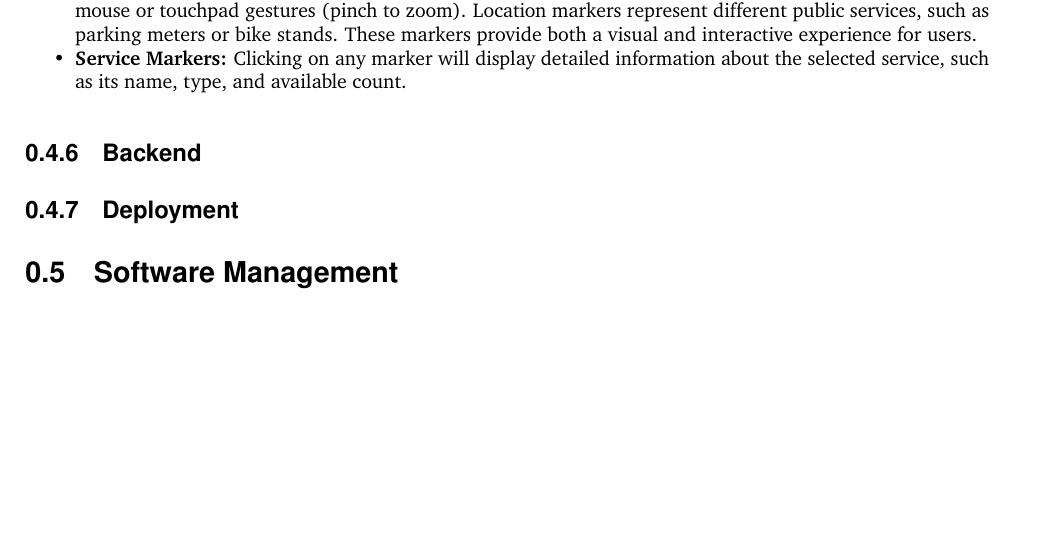
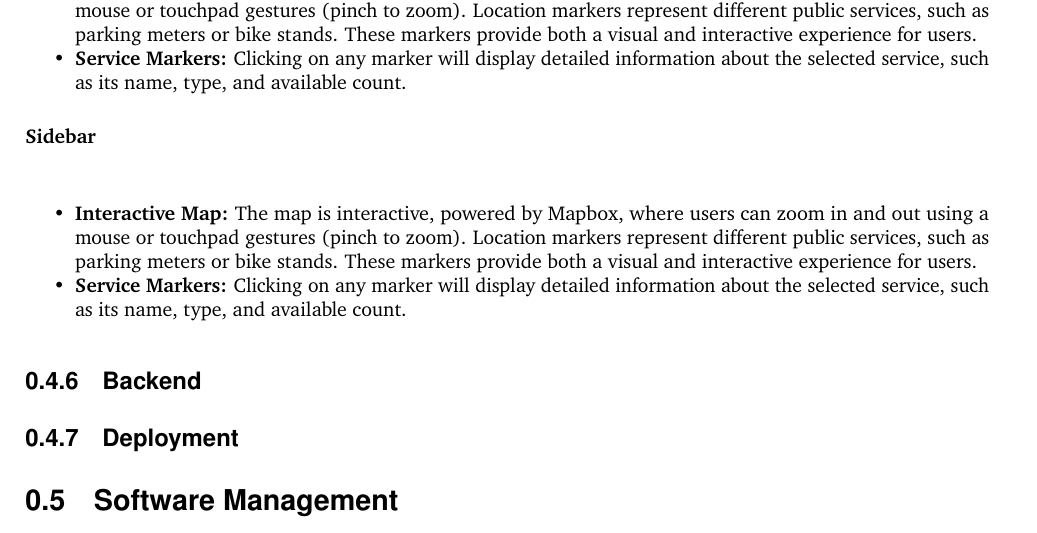
Before and after one commit to 2024-CMPU9010-GROUP-3/PROJECT, a LaTeX document (Documentation/final-report/main.tex, which reads Documentation/final-report/pages/technical_solution/frontend.tex): part of page 10 of 17, cut so that both start at the same text, the shorter picture padded with empty space. Compiled offline with pdfLaTeX.

Commit message:
Added the sidebar section

```diff
--- a/Documentation/final-report/pages/technical_solution/frontend.tex
+++ b/Documentation/final-report/pages/technical_solution/frontend.tex
@@ -95,3 +95,8 @@ The main focus of the page is the map, which occupies a large portion of the scr
     \item \textbf{Interactive Map:} The map is interactive, powered by Mapbox, where users can zoom in and out using a mouse or touchpad gestures (pinch to zoom). Location markers represent different public services, such as parking meters or bike stands. These markers provide both a visual and interactive experience for users.
     \item \textbf{Service Markers:} Clicking on any marker will display detailed information about the selected service, such as its name, type, and available count.
 \end{itemize}
+\textbf{Sidebar}\\
+\begin{itemize}
+    \item \textbf{Interactive Map:} The map is interactive, powered by Mapbox, where users can zoom in and out using a mouse or touchpad gestures (pinch to zoom). Location markers represent different public services, such as parking meters or bike stands. These markers provide both a visual and interactive experience for users.
+    \item \textbf{Service Markers:} Clicking on any marker will display detailed information about the selected service, such as its name, type, and available count.
+\end{itemize}
```
